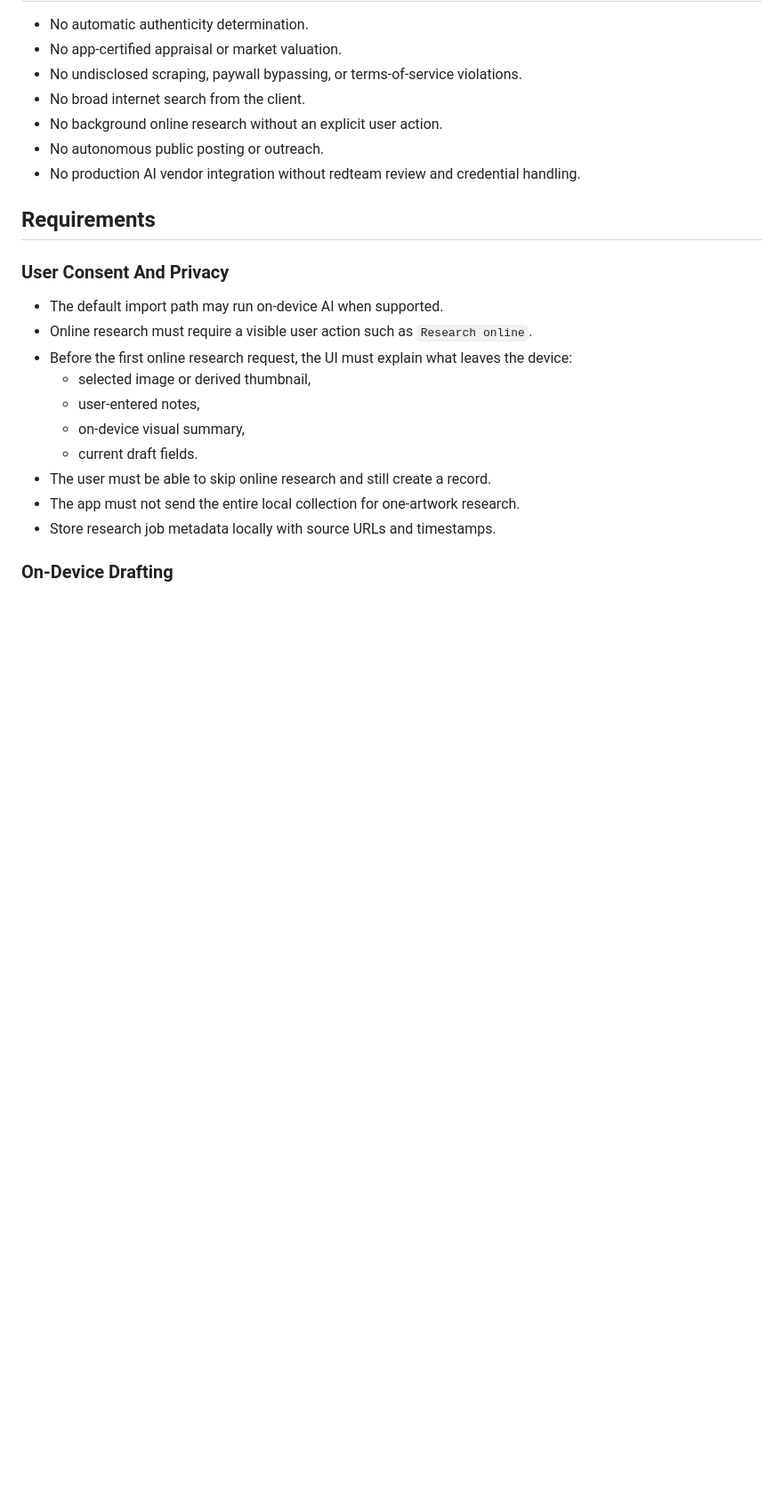
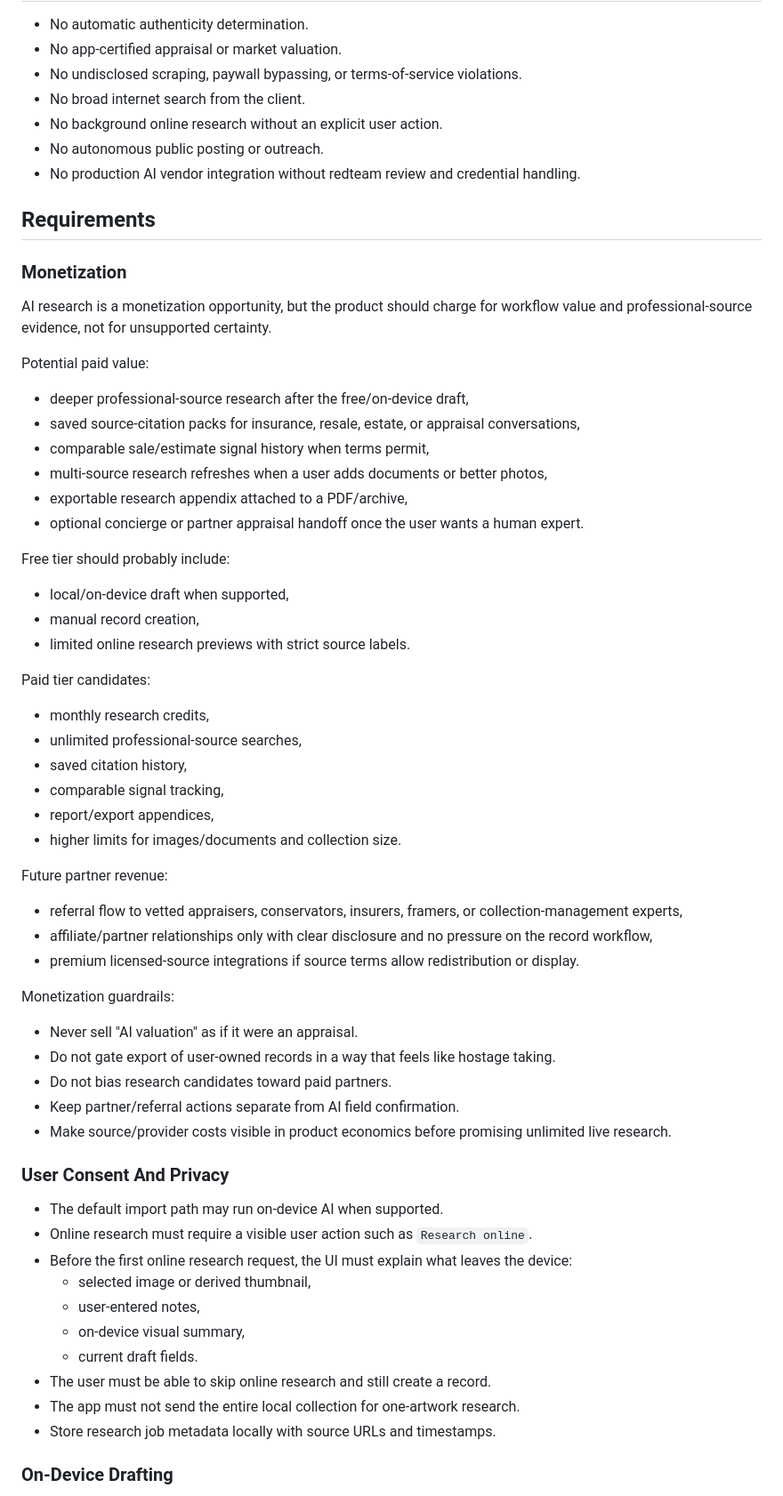
Before and after one commit to kenleren/MyArtCollection, a Markdown page: docs/AI_ART_RESEARCH_SPEC.md, the part around the change. Shown at 89% size. Rendered like a GitHub page; blank space fills up the shorter version.

Commit message:
Add AI research monetization guardrails

```diff
--- a/docs/AI_ART_RESEARCH_SPEC.md
+++ b/docs/AI_ART_RESEARCH_SPEC.md
@@ -87,6 +87,56 @@ and gives us room to add licensing or paid source providers later.
   handling.
 
 ## Requirements
+
+### Monetization
+
+AI research is a monetization opportunity, but the product should charge for
+workflow value and professional-source evidence, not for unsupported certainty.
+
+Potential paid value:
+
+- deeper professional-source research after the free/on-device draft,
+- saved source-citation packs for insurance, resale, estate, or appraisal
+  conversations,
+- comparable sale/estimate signal history when terms permit,
+- multi-source research refreshes when a user adds documents or better photos,
+- exportable research appendix attached to a PDF/archive,
+- optional concierge or partner appraisal handoff once the user wants a human
+  expert.
+
+Free tier should probably include:
+
+- local/on-device draft when supported,
+- manual record creation,
+- limited online research previews with strict source labels.
+
+Paid tier candidates:
+
+- monthly research credits,
+- unlimited professional-source searches,
+- saved citation history,
+- comparable signal tracking,
+- report/export appendices,
+- higher limits for images/documents and collection size.
+
+Future partner revenue:
+
+- referral flow to vetted appraisers, conservators, insurers, framers, or
+  collection-management experts,
+- affiliate/partner relationships only with clear disclosure and no pressure on
+  the record workflow,
+- premium licensed-source integrations if source terms allow redistribution or
+  display.
+
+Monetization guardrails:
+
+- Never sell "AI valuation" as if it were an appraisal.
+- Do not gate export of user-owned records in a way that feels like hostage
+  taking.
+- Do not bias research candidates toward paid partners.
+- Keep partner/referral actions separate from AI field confirmation.
+- Make source/provider costs visible in product economics before promising
+  unlimited live research.
 
 ### User Consent And Privacy
 
```
